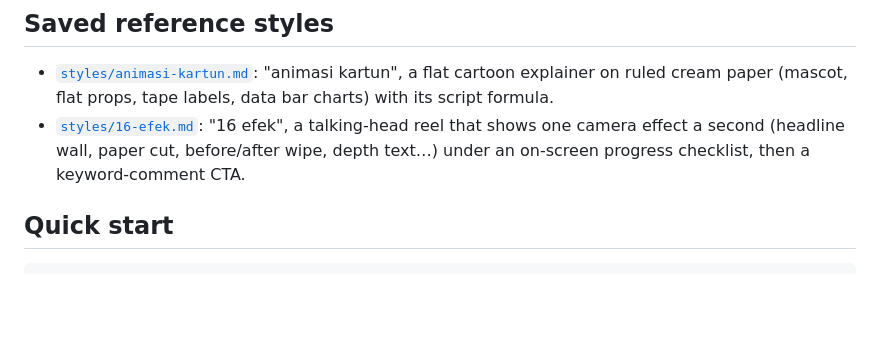
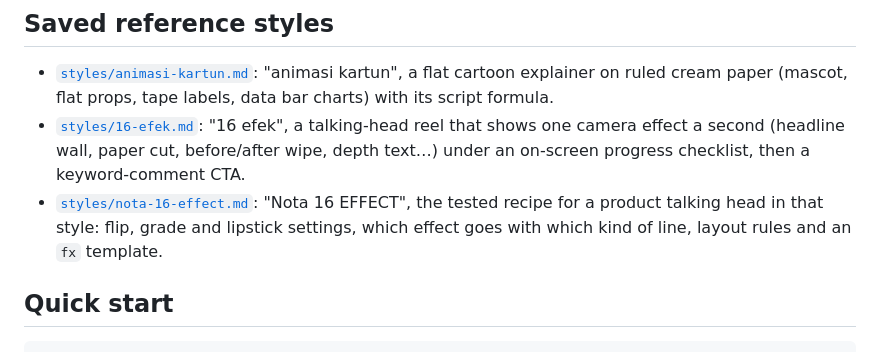
Before and after one commit to nazbaek-cpu/Claude-2, a Markdown page: cinematik-affiliate/README.md, the part around the change. Drawn GitHub-style; blank space fills up the shorter version.

```diff
--- a/cinematik-affiliate/README.md
+++ b/cinematik-affiliate/README.md
@@ -138,6 +138,7 @@ A segment's `pills_y` moves its pills (e.g. to the top, clear of a book held low
 
 - [`styles/animasi-kartun.md`](styles/animasi-kartun.md): "animasi kartun", a flat cartoon explainer on ruled cream paper (mascot, flat props, tape labels, data bar charts) with its script formula.
 - [`styles/16-efek.md`](styles/16-efek.md): "16 efek", a talking-head reel that shows one camera effect a second (headline wall, paper cut, before/after wipe, depth text…) under an on-screen progress checklist, then a keyword-comment CTA.
+- [`styles/nota-16-effect.md`](styles/nota-16-effect.md): "Nota 16 EFFECT", the tested recipe for a product talking head in that style: flip, grade and lipstick settings, which effect goes with which kind of line, layout rules and an `fx` template.
 
 ## Quick start
 
```
Also changed, not shown: cinematik-affiliate/styles/16-efek.md (+1 -0 lines), cinematik-affiliate/styles/nota-16-effect.md (added, +77 -0 lines).
